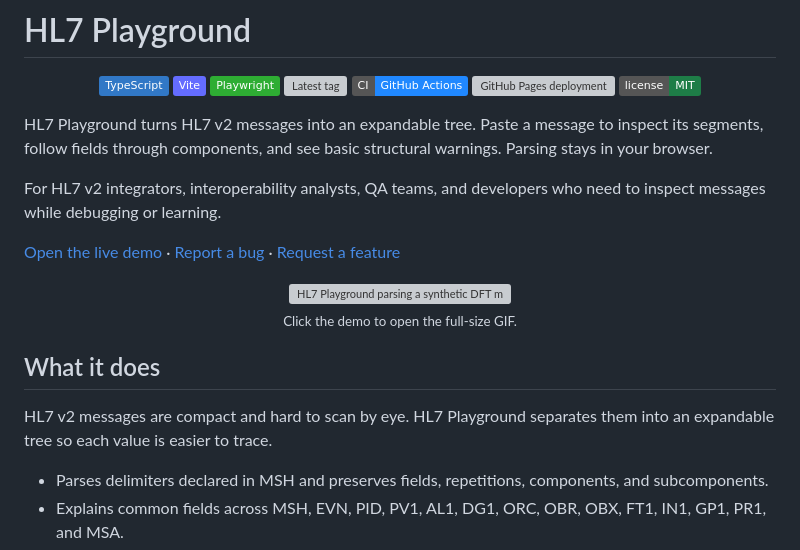
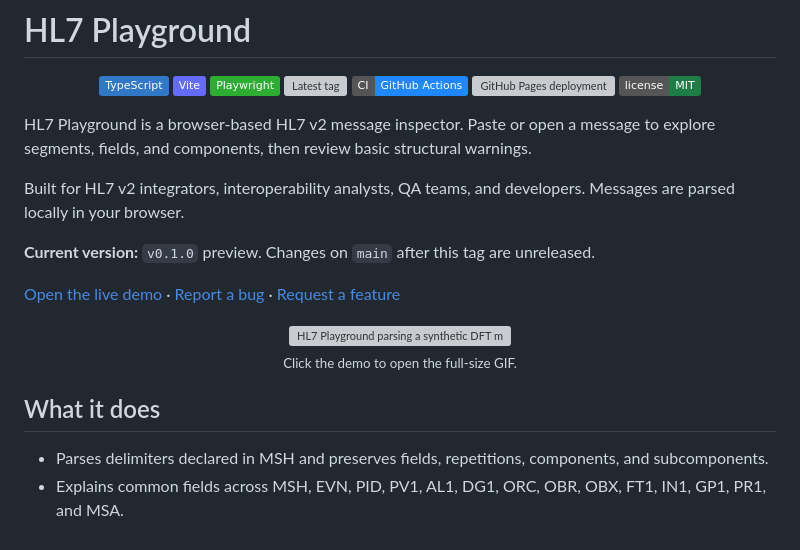
Before and after one commit to modavidc/hl7-playground, a Markdown page: README.md, the part around one of its changes. Drawn GitHub-style; badges without logos; grey boxes are pictures that could not be loaded.

```diff
--- a/README.md
+++ b/README.md
@@ -10,9 +10,11 @@
   <a href="LICENSE"><img alt="MIT License" src="https://img.shields.io/badge/license-MIT-1E7D47.svg"></a>
 </p>
 
-HL7 Playground turns HL7 v2 messages into an expandable tree. Paste a message to inspect its segments, follow fields through components, and see basic structural warnings. Parsing stays in your browser.
+HL7 Playground is a browser-based HL7 v2 message inspector. Paste or open a message to explore segments, fields, and components, then review basic structural warnings.
 
-For HL7 v2 integrators, interoperability analysts, QA teams, and developers who need to inspect messages while debugging or learning.
+Built for HL7 v2 integrators, interoperability analysts, QA teams, and developers. Messages are parsed locally in your browser.
+
+**Current version:** `v0.1.0` preview. Changes on `main` after this tag are unreleased.
 
 <p>
   <a href="https://modavidc.github.io/hl7-playground/">Open the live demo</a> ·
@@ -26,8 +28,6 @@ For HL7 v2 integrators, interoperability analysts, QA teams, and developers who
 </p>
 
 ## What it does
-
-HL7 v2 messages are compact and hard to scan by eye. HL7 Playground separates them into an expandable tree so each value is easier to trace.
 
 - Parses delimiters declared in MSH and preserves fields, repetitions, components, and subcomponents.
 - Explains common fields across MSH, EVN, PID, PV1, AL1, DG1, ORC, OBR, OBX, FT1, IN1, GP1, PR1, and MSA.
```
Also changed, not shown: other parts of README.md (+17 -21 lines).
